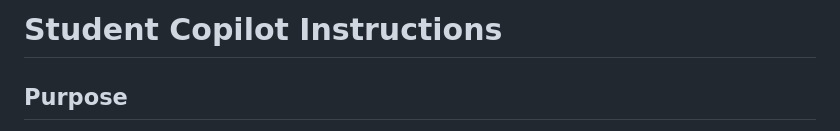
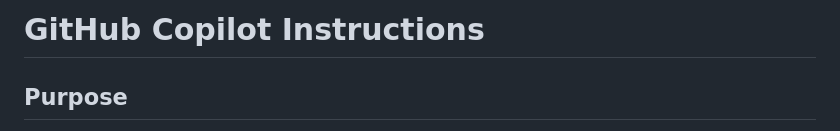
Before and after one commit to kensukesuzuki04/coding_with_ai, a Markdown page: STUDENT_COPILOT_INSTRUCTIONS.md, the part around the change. GitHub-like rendering.

Commit message:
Revise Student Copilot Instructions for clarity and updates
Updated the guide to include GitHub Copilot instructions, emphasizing its purpose, usage, and responsible use in academic settings.

```diff
--- a/STUDENT_COPILOT_INSTRUCTIONS.md
+++ b/STUDENT_COPILOT_INSTRUCTIONS.md
@@ -1,4 +1,4 @@
-# Student Copilot Instructions
+# GitHub Copilot Instructions
 
 ## Purpose
 
```
